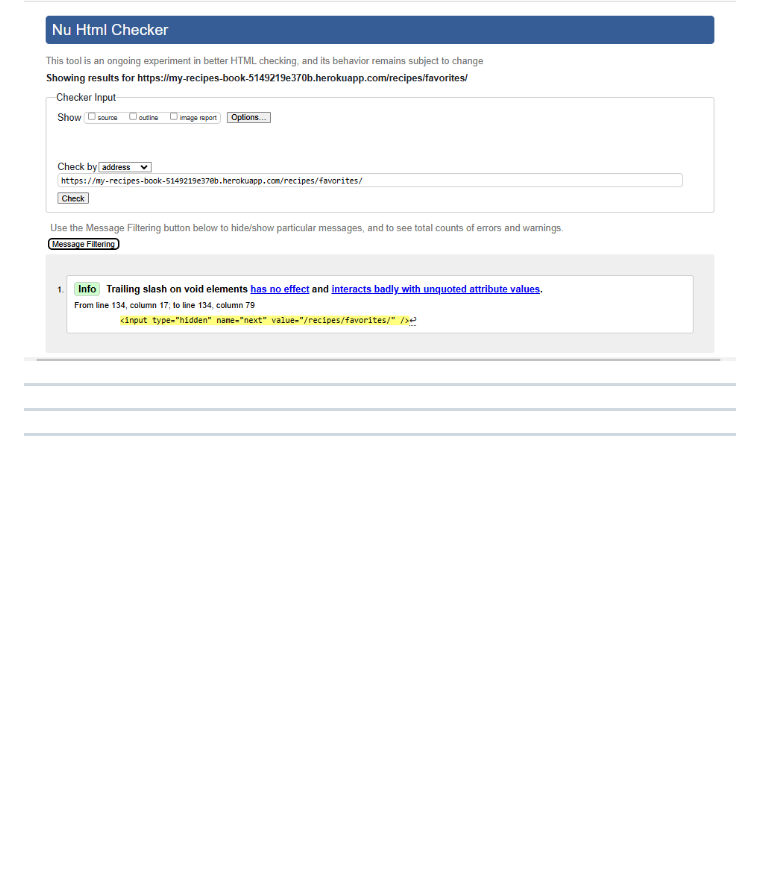
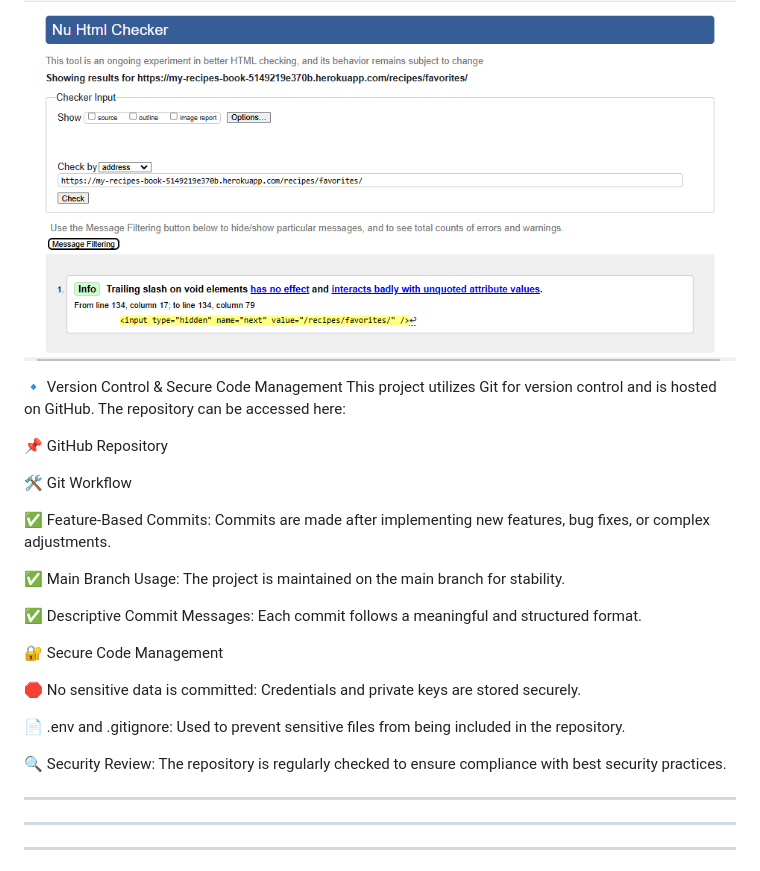
Before and after one commit to gerasoa/MyRecipeBook, a Markdown page: README.md, the part around the change. Rendered like a GitHub page; folded sections open; blank space fills up the shorter version.

Commit message:
Add version control and secure code management section to README

```diff
--- a/README.md
+++ b/README.md
@@ -184,6 +184,26 @@ Testing Documentation
 
 </details>
 
+🔹 Version Control & Secure Code Management
+This project utilizes Git for version control and is hosted on GitHub. The repository can be accessed here:
+
+📌 GitHub Repository
+
+🛠️ Git Workflow
+
+✅ Feature-Based Commits: Commits are made after implementing new features, bug fixes, or complex adjustments.
+
+✅ Main Branch Usage: The project is maintained on the main branch for stability.
+
+✅ Descriptive Commit Messages: Each commit follows a meaningful and structured format.
+
+🔐 Secure Code Management
+
+🛑 No sensitive data is committed: Credentials and private keys are stored securely.
+
+📄 .env and .gitignore: Used to prevent sensitive files from being included in the repository.
+
+🔍 Security Review: The repository is regularly checked to ensure compliance with best security practices.
 
 ---
 ---
```
